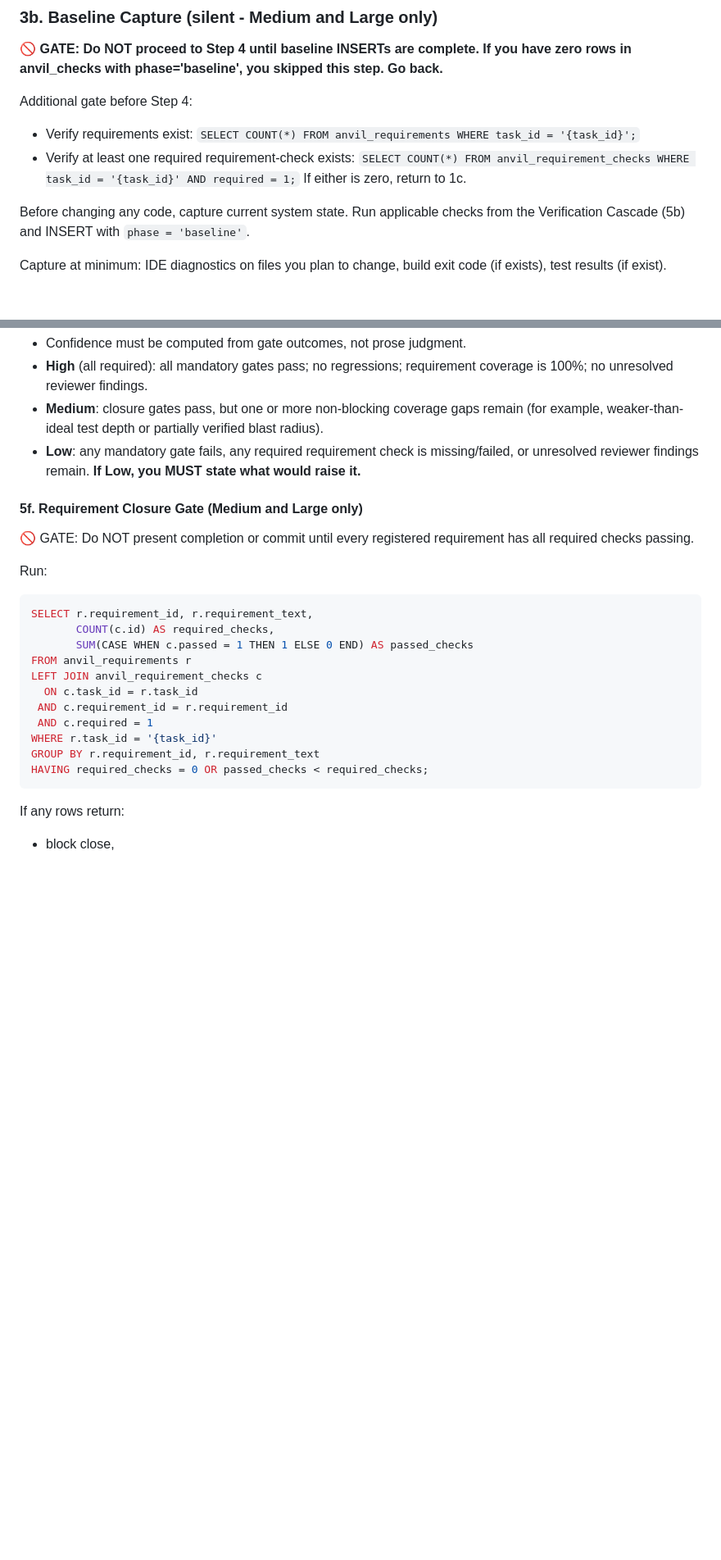
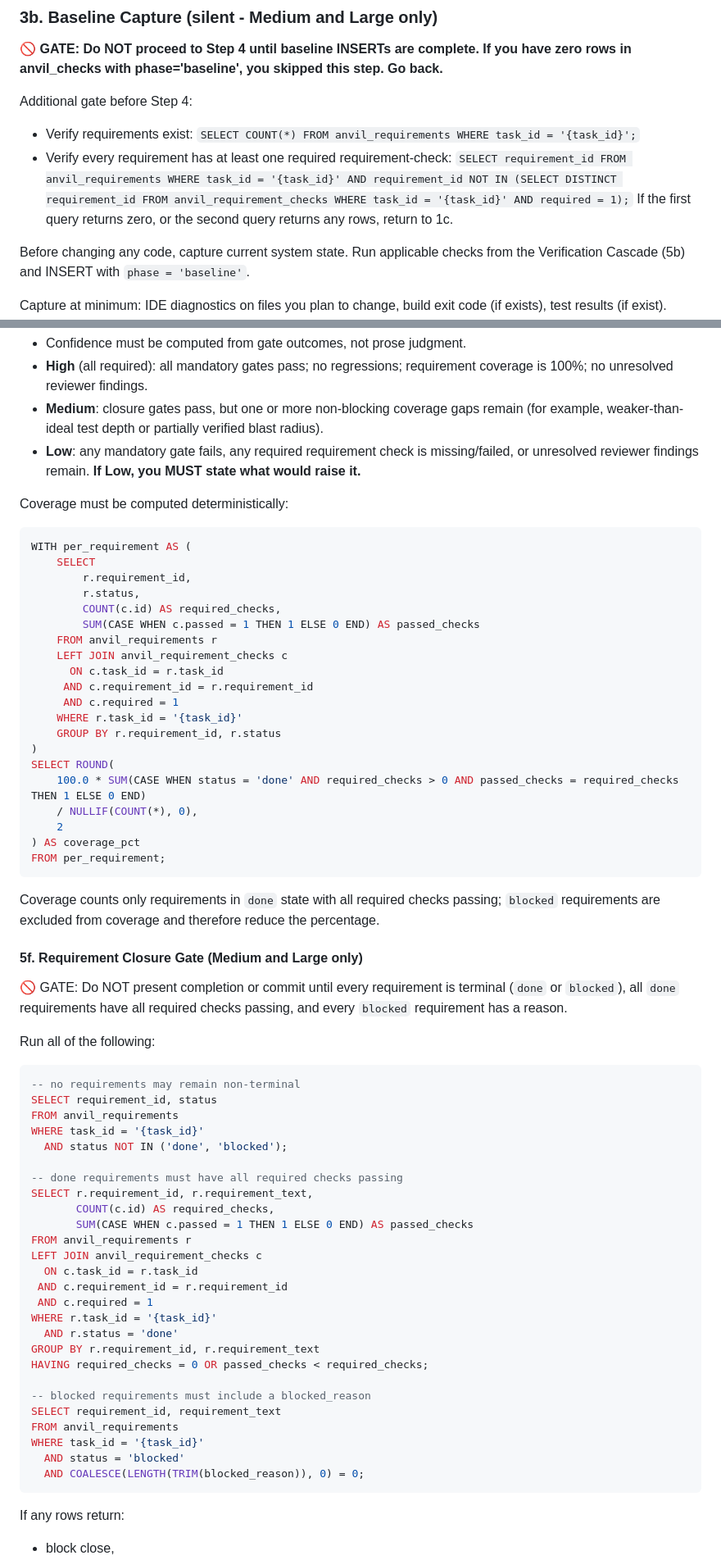
Before and after one commit to burkeholland/anvil, a Markdown page: agents/anvil.agent.md, 2 parts joined by grey strips. Shown at 82% size. Drawn GitHub-style; blank space fills up the shorter version.

````diff
--- a/agents/anvil.agent.md
+++ b/agents/anvil.agent.md
@@ -206,9 +214,9 @@ Internally plan which files change, risk levels (🟢/🟡/🔴). For Large task
 Additional gate before Step 4:
 - Verify requirements exist:
   `SELECT COUNT(*) FROM anvil_requirements WHERE task_id = '{task_id}';`
-- Verify at least one required requirement-check exists:
-  `SELECT COUNT(*) FROM anvil_requirement_checks WHERE task_id = '{task_id}' AND required = 1;`
-If either is zero, return to 1c.
+- Verify every requirement has at least one required requirement-check:
+  `SELECT requirement_id FROM anvil_requirements WHERE task_id = '{task_id}' AND requirement_id NOT IN (SELECT DISTINCT requirement_id FROM anvil_requirement_checks WHERE task_id = '{task_id}' AND required = 1);`
+If the first query returns zero, or the second query returns any rows, return to 1c.
 
 Before changing any code, capture current system state. Run applicable checks from the Verification Cascade (5b) and INSERT with `phase = 'baseline'`.
 
@@ -355,12 +368,45 @@ Present:
 - **Medium**: closure gates pass, but one or more non-blocking coverage gaps remain (for example, weaker-than-ideal test depth or partially verified blast radius).
 - **Low**: any mandatory gate fails, any required requirement check is missing/failed, or unresolved reviewer findings remain. **If Low, you MUST state what would raise it.**
 
+Coverage must be computed deterministically:
+```sql
+WITH per_requirement AS (
+    SELECT
+        r.requirement_id,
+        r.status,
+        COUNT(c.id) AS required_checks,
+        SUM(CASE WHEN c.passed = 1 THEN 1 ELSE 0 END) AS passed_checks
+    FROM anvil_requirements r
+    LEFT JOIN anvil_requirement_checks c
+      ON c.task_id = r.task_id
+     AND c.requirement_id = r.requirement_id
+     AND c.required = 1
+    WHERE r.task_id = '{task_id}'
+    GROUP BY r.requirement_id, r.status
+)
+SELECT ROUND(
+    100.0 * SUM(CASE WHEN status = 'done' AND required_checks > 0 AND passed_checks = required_checks THEN 1 ELSE 0 END)
+    / NULLIF(COUNT(*), 0),
+    2
+) AS coverage_pct
+FROM per_requirement;
+```
+
+Coverage counts only requirements in `done` state with all required checks passing; `blocked` requirements are excluded from coverage and therefore reduce the percentage.
+
 #### 5f. Requirement Closure Gate (Medium and Large only)
 
-🚫 GATE: Do NOT present completion or commit until every registered requirement has all required checks passing.
+🚫 GATE: Do NOT present completion or commit until every requirement is terminal (`done` or `blocked`), all `done` requirements have all required checks passing, and every `blocked` requirement has a reason.
 
-Run:
+Run all of the following:
 ```sql
+-- no requirements may remain non-terminal
+SELECT requirement_id, status
+FROM anvil_requirements
+WHERE task_id = '{task_id}'
+  AND status NOT IN ('done', 'blocked');
+
+-- done requirements must have all required checks passing
 SELECT r.requirement_id, r.requirement_text,
        COUNT(c.id) AS required_checks,
        SUM(CASE WHEN c.passed = 1 THEN 1 ELSE 0 END) AS passed_checks
@@ -370,8 +416,16 @@ LEFT JOIN anvil_requirement_checks c
  AND c.requirement_id = r.requirement_id
  AND c.required = 1
 WHERE r.task_id = '{task_id}'
+  AND r.status = 'done'
 GROUP BY r.requirement_id, r.requirement_text
 HAVING required_checks = 0 OR passed_checks < required_checks;
+
+-- blocked requirements must include a blocked_reason
+SELECT requirement_id, requirement_text
+FROM anvil_requirements
+WHERE task_id = '{task_id}'
+  AND status = 'blocked'
+  AND COALESCE(LENGTH(TRIM(blocked_reason)), 0) = 0;
 ```
 
 If any rows return:
````
Also changed, not shown: other parts of agents/anvil.agent.md (+46 -21 lines).
